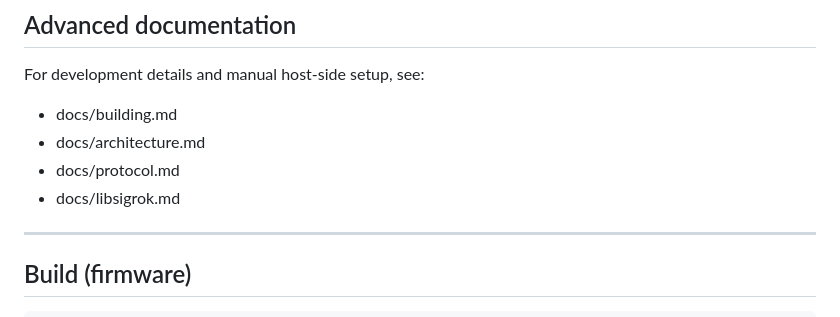
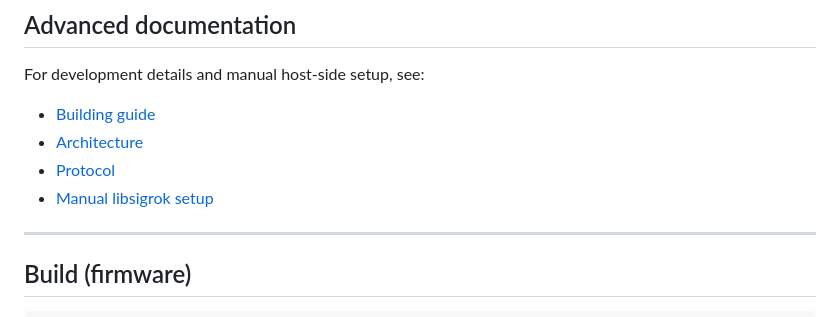
Before and after one commit to dgatf/PicoMSO, a Markdown page: README.md, the part around the change. Rendered like a GitHub page.

```diff
--- a/README.md
+++ b/README.md
@@ -141,10 +141,10 @@ mixed-signal captures.
 
 For development details and manual host-side setup, see:
 
-- docs/building.md
-- docs/architecture.md
-- docs/protocol.md
-- docs/libsigrok.md
+- [Building guide](docs/building.md)
+- [Architecture](docs/architecture.md)
+- [Protocol](docs/protocol.md)
+- [Manual libsigrok setup](docs/libsigrok.md)
 
 ---
 
```
